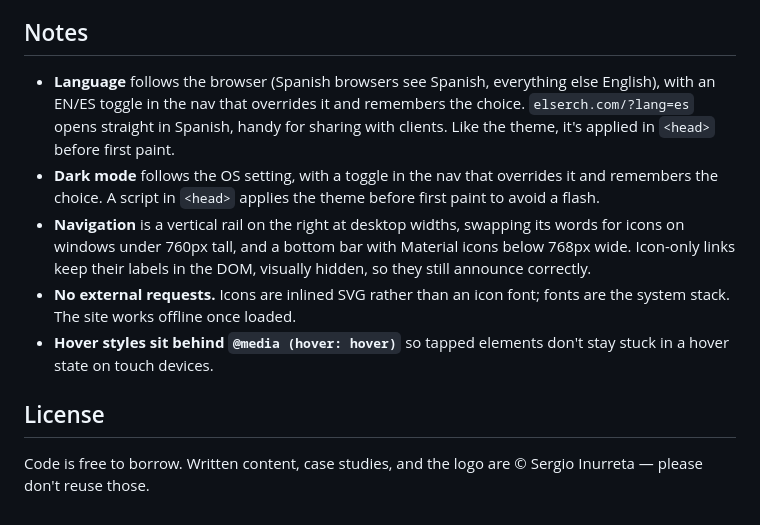
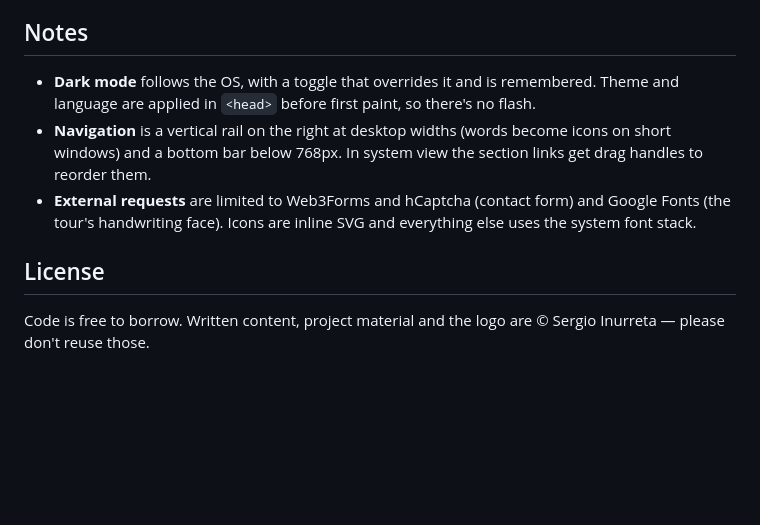
Before and after one commit to El-Serch/elserch.github.io, a Markdown page: README.md, the part around one of its changes. GitHub-like rendering; blank space fills up the shorter version.

```diff
--- a/README.md
+++ b/README.md
@@ -58,12 +108,10 @@ Visitors unlock with a shared password (AES-GCM, key derived with PBKDF2-SHA256)
 
 ## Notes
 
-- **Language** follows the browser (Spanish browsers see Spanish, everything else English), with an EN/ES toggle in the nav that overrides it and remembers the choice. `elserch.com/?lang=es` opens straight in Spanish, handy for sharing with clients. Like the theme, it's applied in `<head>` before first paint.
-- **Dark mode** follows the OS setting, with a toggle in the nav that overrides it and remembers the choice. A script in `<head>` applies the theme before first paint to avoid a flash.
-- **Navigation** is a vertical rail on the right at desktop widths, swapping its words for icons on windows under 760px tall, and a bottom bar with Material icons below 768px wide. Icon-only links keep their labels in the DOM, visually hidden, so they still announce correctly.
-- **No external requests.** Icons are inlined SVG rather than an icon font; fonts are the system stack. The site works offline once loaded.
-- **Hover styles sit behind `@media (hover: hover)`** so tapped elements don't stay stuck in a hover state on touch devices.
+- **Dark mode** follows the OS, with a toggle that overrides it and is remembered. Theme and language are applied in `<head>` before first paint, so there's no flash.
+- **Navigation** is a vertical rail on the right at desktop widths (words become icons on short windows) and a bottom bar below 768px. In system view the section links get drag handles to reorder them.
+- **External requests** are limited to Web3Forms and hCaptcha (contact form) and Google Fonts (the tour's handwriting face). Icons are inline SVG and everything else uses the system font stack.
 
 ## License
 
-Code is free to borrow. Written content, case studies, and the logo are © Sergio Inurreta — please don't reuse those.
+Code is free to borrow. Written content, project material and the logo are © Sergio Inurreta — please don't reuse those.
```
Also changed, not shown: other parts of README.md (+69 -19 lines).
